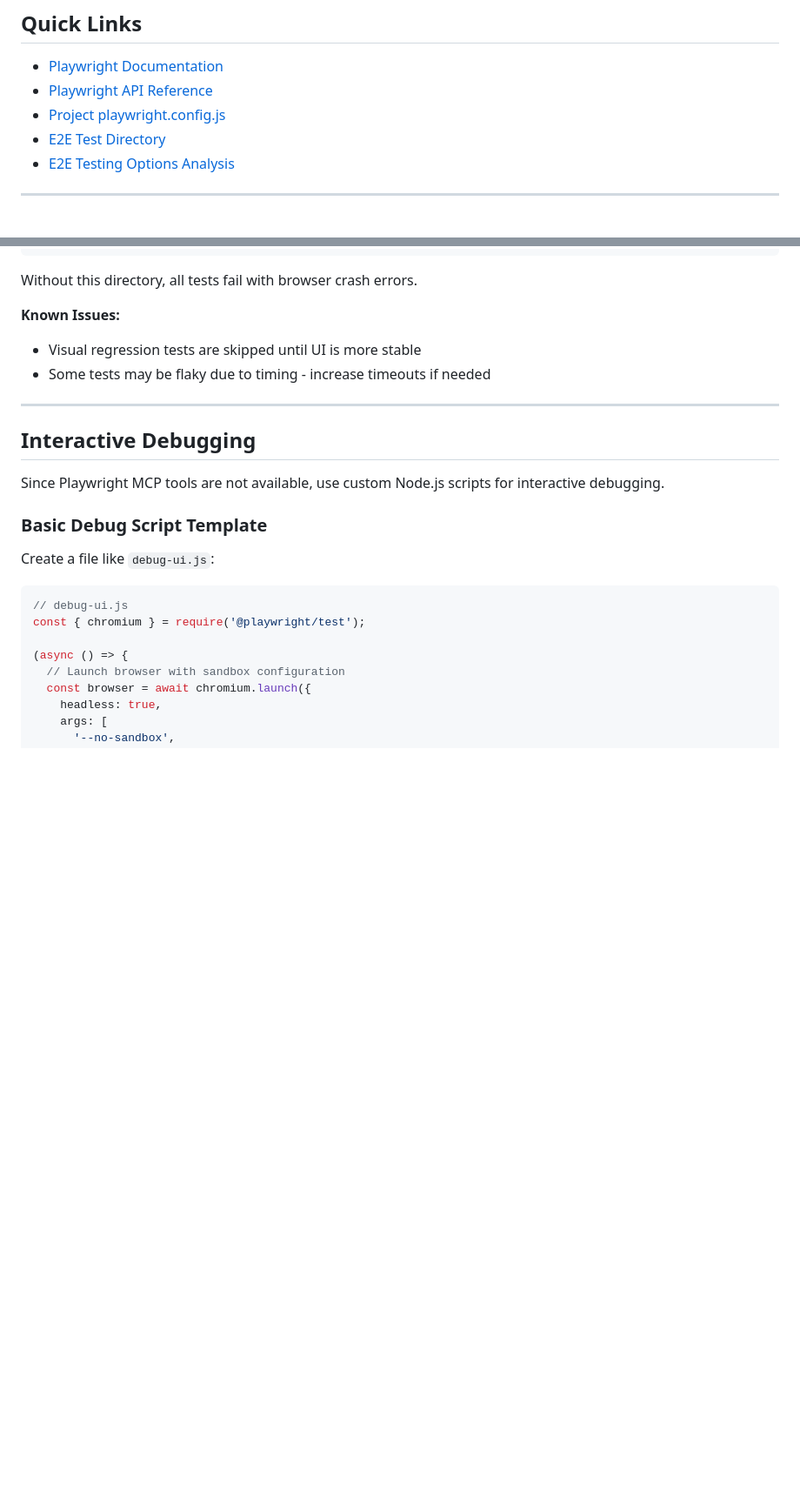
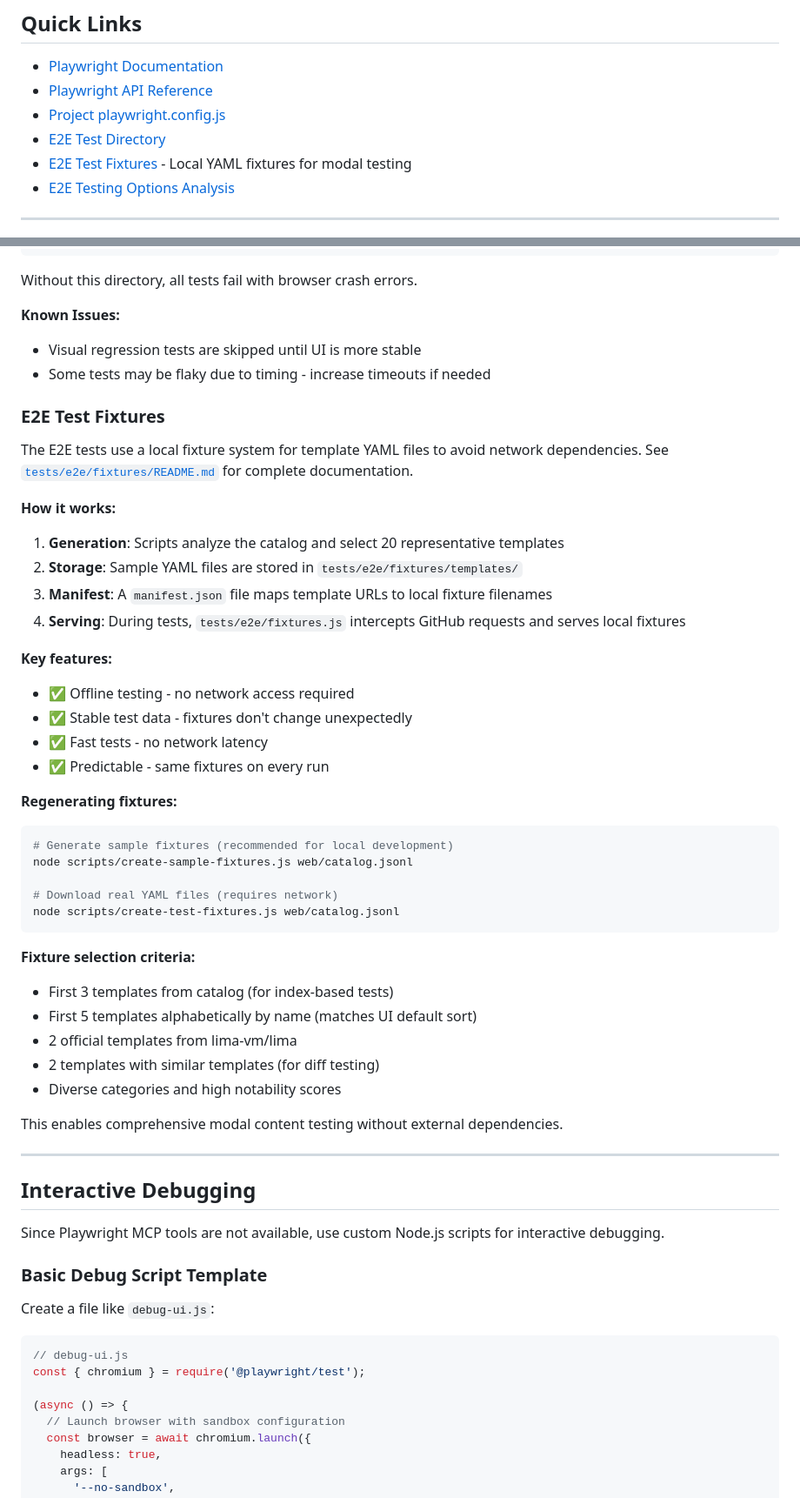
Before and after one commit to lima-catalog/lima-catalog, a Markdown page: docs/testing/debugging-with-playwright.md, 2 parts joined by grey strips. Shown at 87% size. Drawn GitHub-style; blank space fills up the shorter version.

````diff
--- a/docs/testing/debugging-with-playwright.md
+++ b/docs/testing/debugging-with-playwright.md
@@ -9,6 +9,7 @@
 - [Playwright API Reference](https://playwright.dev/docs/api/class-playwright)
 - [Project playwright.config.js](/home/user/lima-catalog/playwright.config.js)
 - [E2E Test Directory](/home/user/lima-catalog/tests/e2e/)
+- [E2E Test Fixtures](/home/user/lima-catalog/tests/e2e/fixtures/README.md) - Local YAML fixtures for modal testing
 - [E2E Testing Options Analysis](./e2e-integration-testing-options.md)
 
 ---
@@ -140,6 +141,40 @@ Without this directory, all tests fail with browser crash errors.
 **Known Issues:**
 - Visual regression tests are skipped until UI is more stable
 - Some tests may be flaky due to timing - increase timeouts if needed
+
+### E2E Test Fixtures
+
+The E2E tests use a local fixture system for template YAML files to avoid network dependencies. See [`tests/e2e/fixtures/README.md`](../../tests/e2e/fixtures/README.md) for complete documentation.
+
+**How it works:**
+1. **Generation**: Scripts analyze the catalog and select 20 representative templates
+2. **Storage**: Sample YAML files are stored in `tests/e2e/fixtures/templates/`
+3. **Manifest**: A `manifest.json` file maps template URLs to local fixture filenames
+4. **Serving**: During tests, `tests/e2e/fixtures.js` intercepts GitHub requests and serves local fixtures
+
+**Key features:**
+- ✅ Offline testing - no network access required
+- ✅ Stable test data - fixtures don't change unexpectedly
+- ✅ Fast tests - no network latency
+- ✅ Predictable - same fixtures on every run
+
+**Regenerating fixtures:**
+```bash
+# Generate sample fixtures (recommended for local development)
+node scripts/create-sample-fixtures.js web/catalog.jsonl
+
+# Download real YAML files (requires network)
+node scripts/create-test-fixtures.js web/catalog.jsonl
+```
+
+**Fixture selection criteria:**
+- First 3 templates from catalog (for index-based tests)
+- First 5 templates alphabetically by name (matches UI default sort)
+- 2 official templates from lima-vm/lima
+- 2 templates with similar templates (for diff testing)
+- Diverse categories and high notability scores
+
+This enables comprehensive modal content testing without external dependencies.
 
 ---
 
````
Also changed, not shown: docs/testing/test-coverage-plan-frontend.md (+53 -44 lines).
